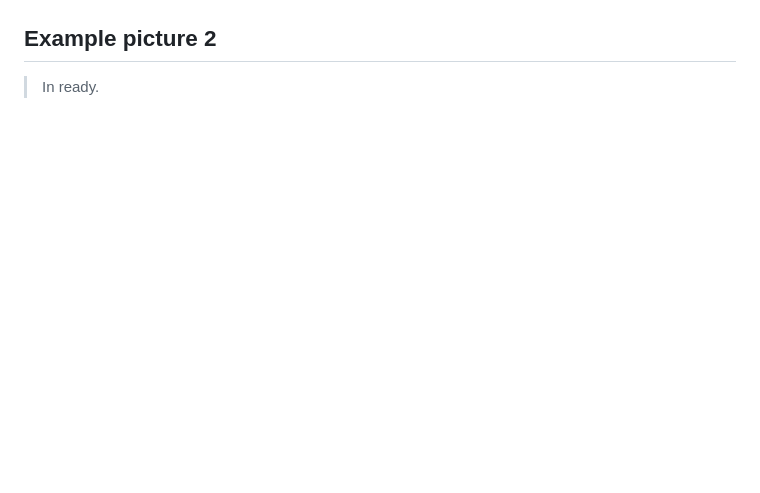
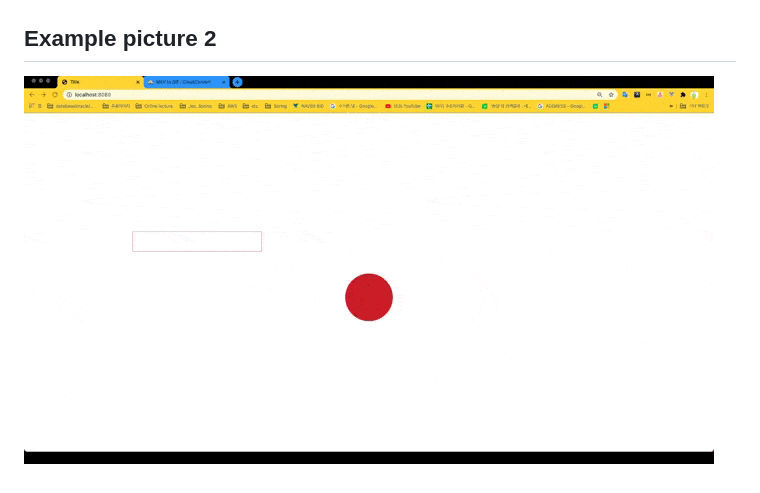
Before and after one commit to Eechul/interactive_web, a Markdown page: BouncingBall/README.md, the part around the change. GitHub-like rendering; pictures changed too: BouncingBall/bouncing_ball2.gif (added); blank space fills up the shorter version.

Commit message:
commit README.md file

```diff
--- a/BouncingBall/README.md
+++ b/BouncingBall/README.md
@@ -17,4 +17,4 @@ http-serve
 ![](bouncing_ball1.gif)
 
 ## Example picture 2
-> In ready.
+![](bouncing_ball2.gif)
```
